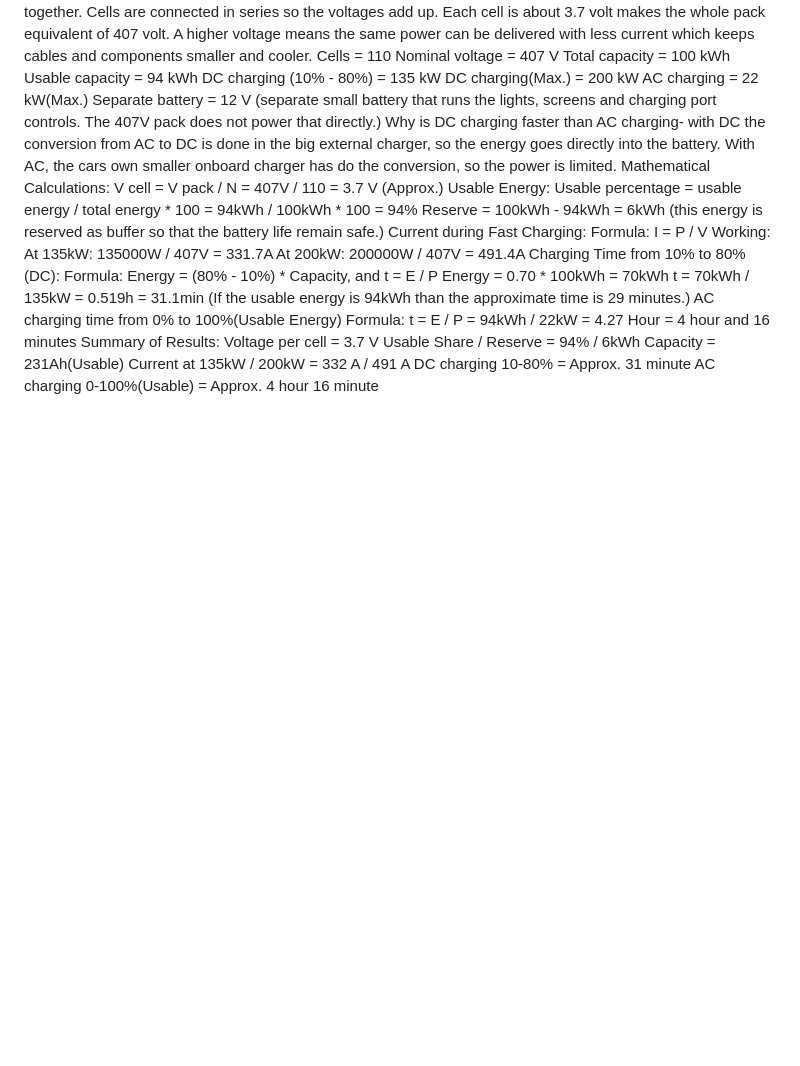
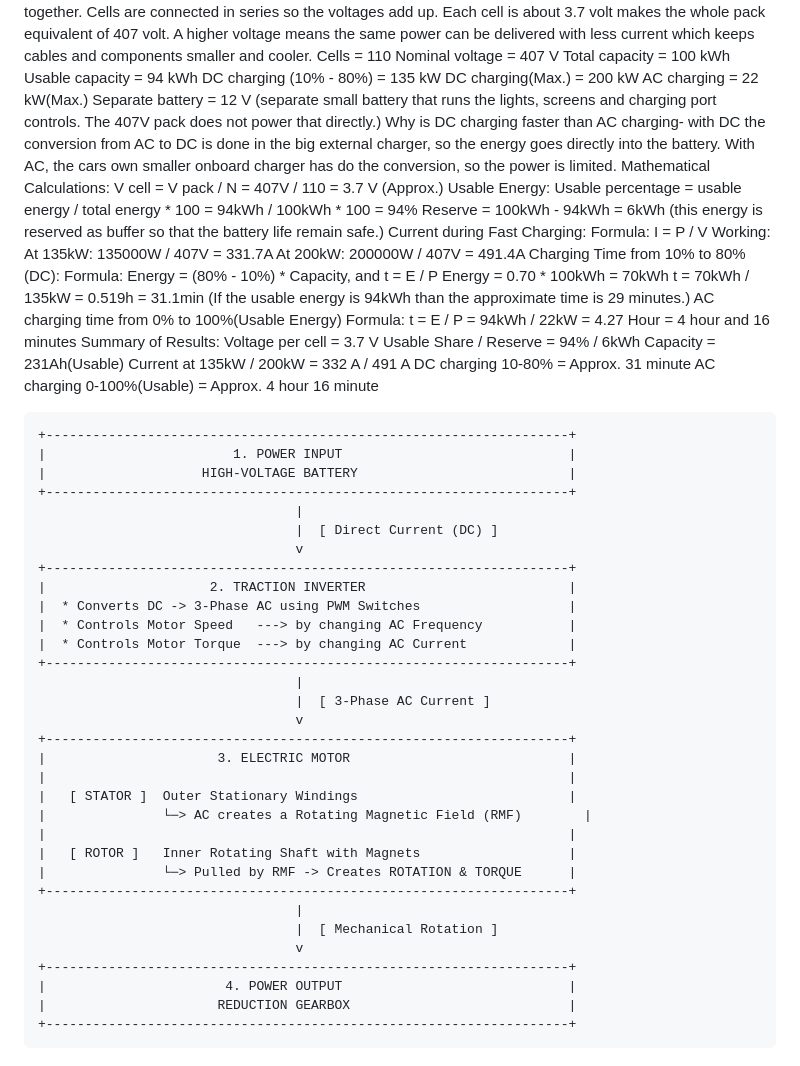
Before and after one commit to RayhanShajib/Visualization_EV_Powertrain, a Markdown page: README.md, the part around the change. Rendered like a GitHub page; blank space fills up the shorter version.

````diff
--- a/README.md
+++ b/README.md
@@ -82,3 +82,41 @@ Capacity = 231Ah(Usable)
 Current at 135kW / 200kW = 332 A / 491 A
 DC charging 10-80% = Approx. 31 minute
 AC charging 0-100%(Usable) = Approx. 4 hour 16 minute
+
+
+
+
+```text
++-------------------------------------------------------------------+
+|                        1. POWER INPUT                             |
+|                    HIGH-VOLTAGE BATTERY                           |
++-------------------------------------------------------------------+
+                                 |
+                                 |  [ Direct Current (DC) ]
+                                 v
++-------------------------------------------------------------------+
+|                     2. TRACTION INVERTER                          |
+|  * Converts DC -> 3-Phase AC using PWM Switches                   |
+|  * Controls Motor Speed   ---> by changing AC Frequency           |
+|  * Controls Motor Torque  ---> by changing AC Current             |
++-------------------------------------------------------------------+
+                                 |
+                                 |  [ 3-Phase AC Current ]
+                                 v
++-------------------------------------------------------------------+
+|                      3. ELECTRIC MOTOR                            |
+|                                                                   |
+|   [ STATOR ]  Outer Stationary Windings                           |
+|               └─> AC creates a Rotating Magnetic Field (RMF)        |
+|                                                                   |
+|   [ ROTOR ]   Inner Rotating Shaft with Magnets                   |
+|               └─> Pulled by RMF -> Creates ROTATION & TORQUE      |
++-------------------------------------------------------------------+
+                                 |
+                                 |  [ Mechanical Rotation ]
+                                 v
++-------------------------------------------------------------------+
+|                       4. POWER OUTPUT                             |
+|                      REDUCTION GEARBOX                            |
++-------------------------------------------------------------------+
+```
````
